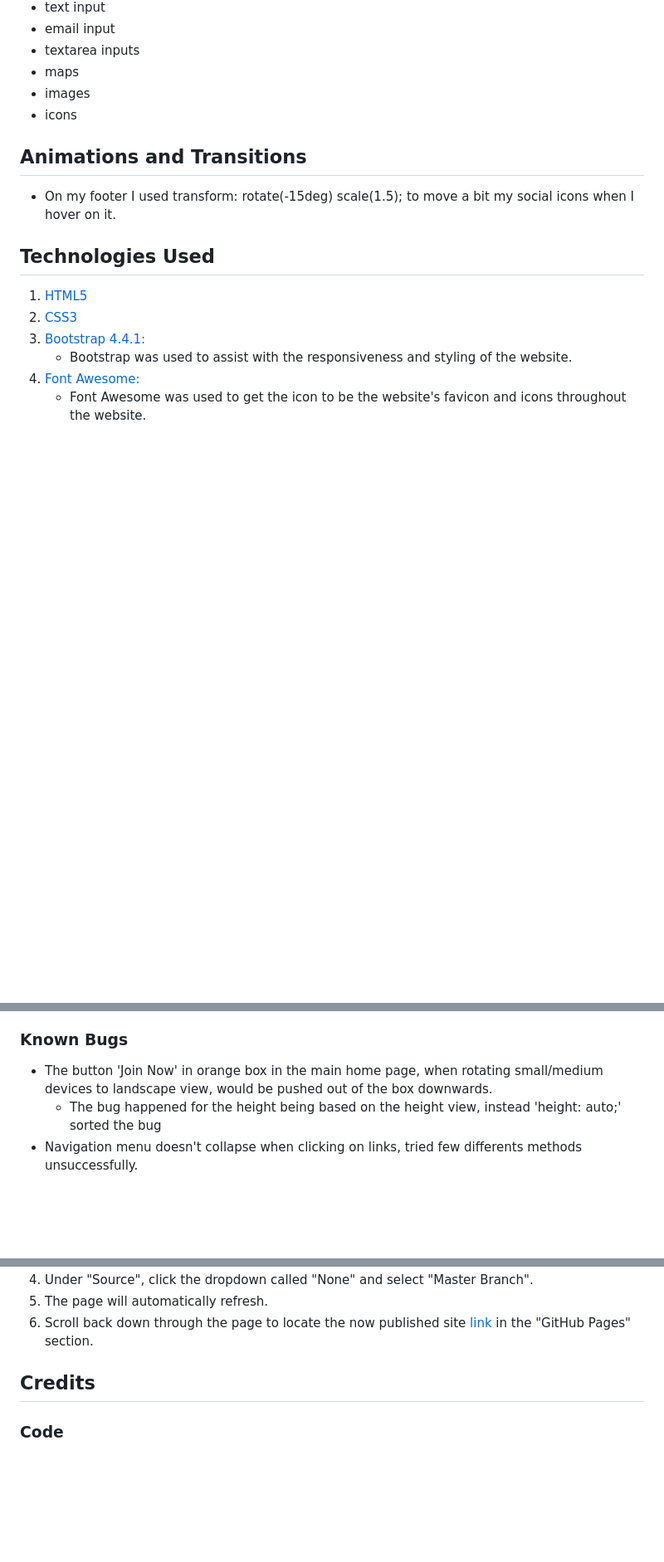
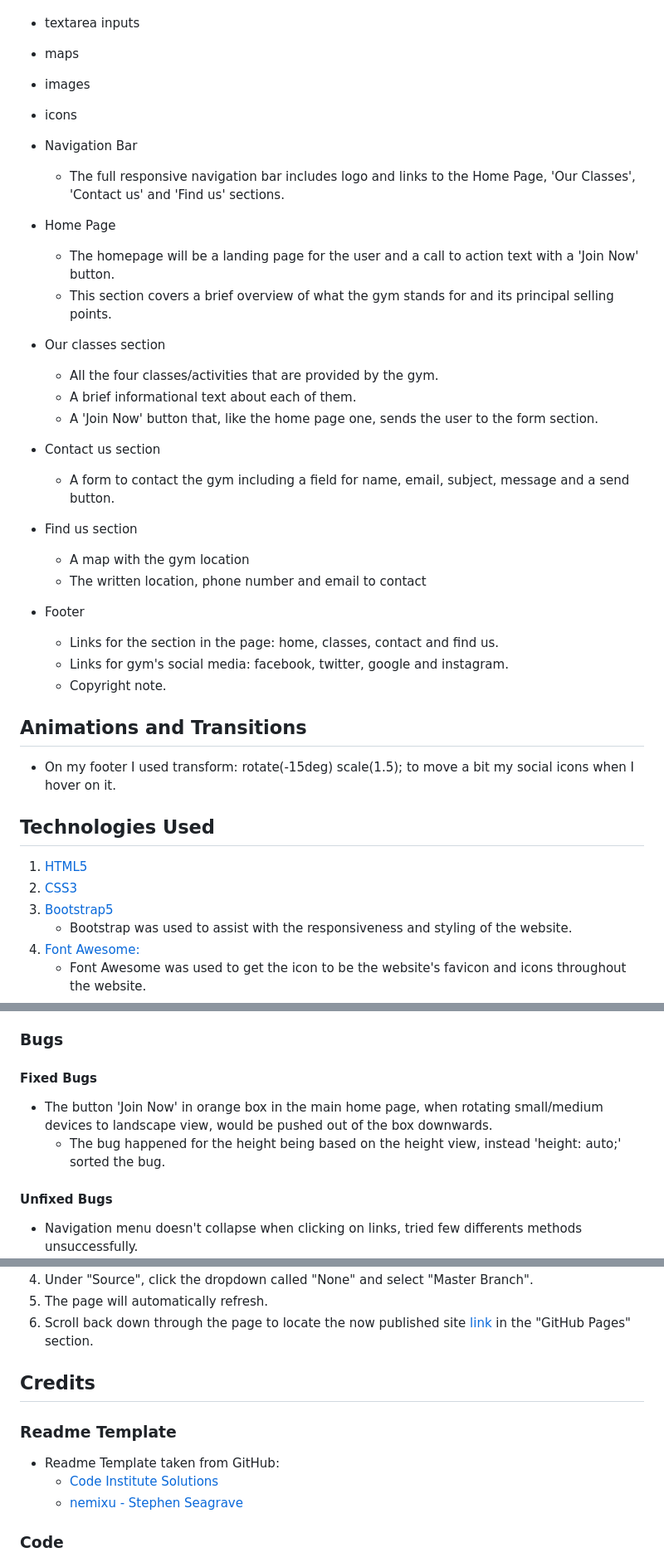
Before and after one commit to bernardellimyckael/Milestone-Project, a Markdown page: README.md, 3 parts joined by grey strips. Shown: that part at 83% size. GitHub-like rendering; blank space fills up the shorter version.

Commit message:
Update README.md
added features sections and final message

```diff
--- a/README.md
+++ b/README.md
@@ -65,6 +65,30 @@ The objective of the projct is to help the gym get more subscribes with a easy a
 * images
 * icons
 
+* Navigation Bar
+    - The full responsive navigation bar includes logo and links to the Home Page, 'Our Classes', 'Contact us' and 'Find us' sections.
+
+* Home Page
+    - The homepage will be a landing page for the user and a call to action text with a 'Join Now' button.
+    - This section covers a brief overview of what the gym stands for and its principal selling points.
+
+* Our classes section
+    - All the four classes/activities that are provided by the gym.
+    - A brief informational text about each of them.
+    - A 'Join Now' button that, like the home page one, sends the user to the form section.
+
+* Contact us section
+    - A form to contact the gym including a field for name, email, subject, message and a send button.
+
+* Find us section
+    - A map with the gym location
+    - The written location, phone number and email to contact
+
+* Footer
+    - Links for the section in the page: home, classes, contact and find us.
+    - Links for gym's social media: facebook, twitter, google and instagram.
+    - Copyright note.
+
 ## Animations and Transitions
 
 - On my footer I used transform: rotate(-15deg) scale(1.5); to move a bit my social icons when I hover on it.
@@ -73,7 +97,7 @@ The objective of the projct is to help the gym get more subscribes with a easy a
 
 1. [HTML5](https://en.wikipedia.org/wiki/HTML5)
 1. [CSS3](https://en.wikipedia.org/wiki/Cascading_Style_Sheets)
-1. [Bootstrap 4.4.1:](https://getbootstrap.com/docs/4.4/getting-started/introduction/)
+1. [Bootstrap5](https://getbootstrap.com/docs/5.0/getting-started/introduction/)
     - Bootstrap was used to assist with the responsiveness and styling of the website.
 1. [Font Awesome:](https://fontawesome.com/)
     - Font Awesome was used to get the icon to be the website's favicon and icons throughout the website.
@@ -108,9 +132,14 @@ The objective of the projct is to help the gym get more subscribes with a easy a
 -   A large amount of testing was done to ensure that all page sections were linking correctly.
 -   Friends and family members were asked to review the site and documentation to point out any bugs and/or user experience issues.
 
-### Known Bugs
+### Bugs
+
+#### Fixed Bugs
 
 -   The button 'Join Now' in orange box in the main home page, when rotating small/medium devices to landscape view,
  would be pushed out of the box downwards.
-    -   The bug happened for the height being based on the height view, instead 'height: auto;' sorted the bug
+    -   The bug happened for the height being based on the height view, instead 'height: auto;' sorted the bug.
+
+#### Unfixed Bugs
+
 -   Navigation menu doesn't collapse when clicking on links, tried few differents methods unsuccessfully.
@@ -131,5 +161,11 @@ The project was deployed to GitHub Pages using the following steps...
 
 ## Credits
 
+### Readme Template
+
+-   Readme Template taken from GitHub:
+    -   [Code Institute Solutions](https://github.com/Code-Institute-Solutions/SampleREADME)
+    -   [nemixu - Stephen Seagrave](https://github.com/nemixu/Milestone1/blob/master/README.md)
+
 ### Code
 
```
Also changed, not shown: other parts of README.md (+8 -1 lines).
